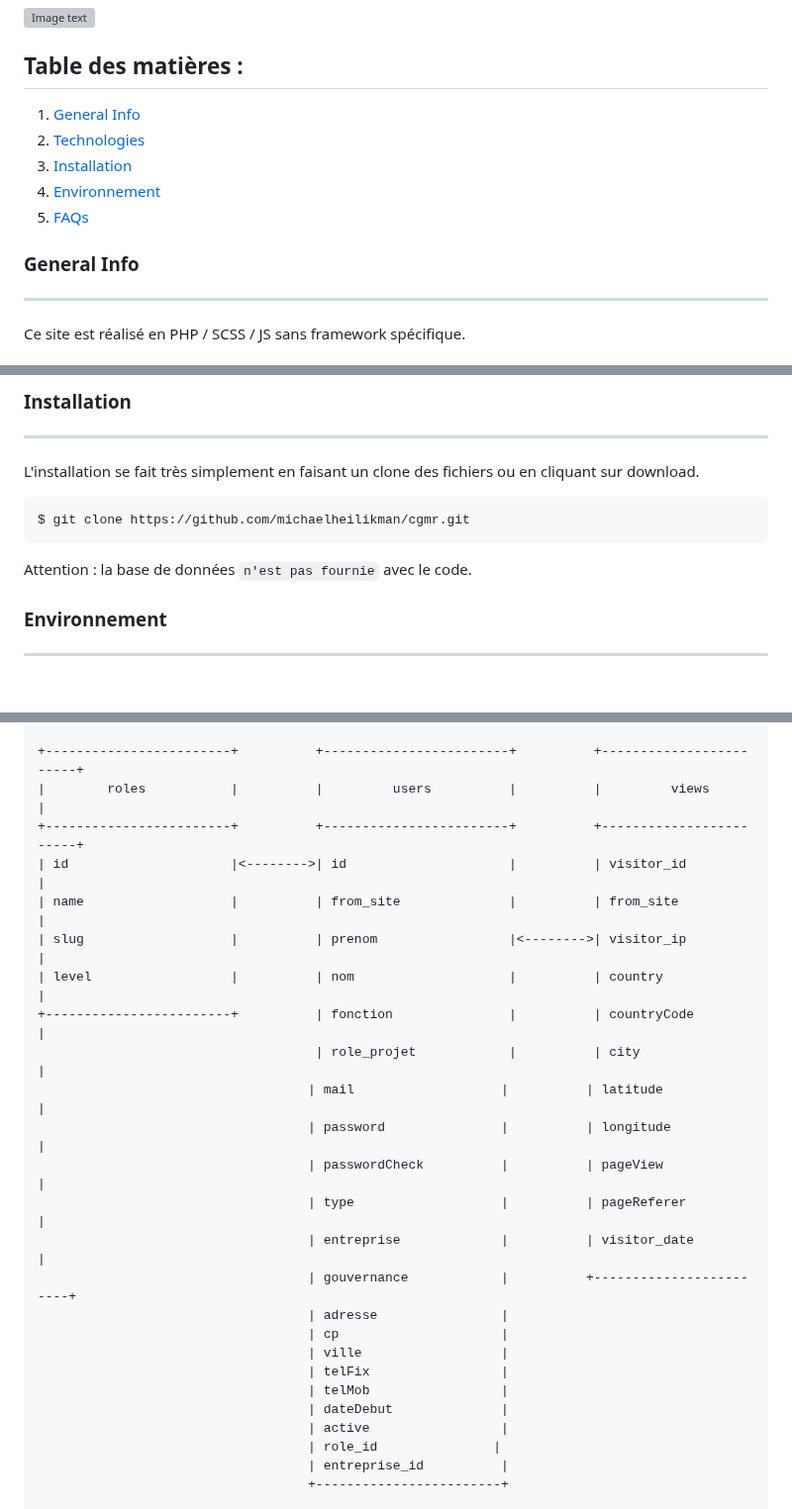
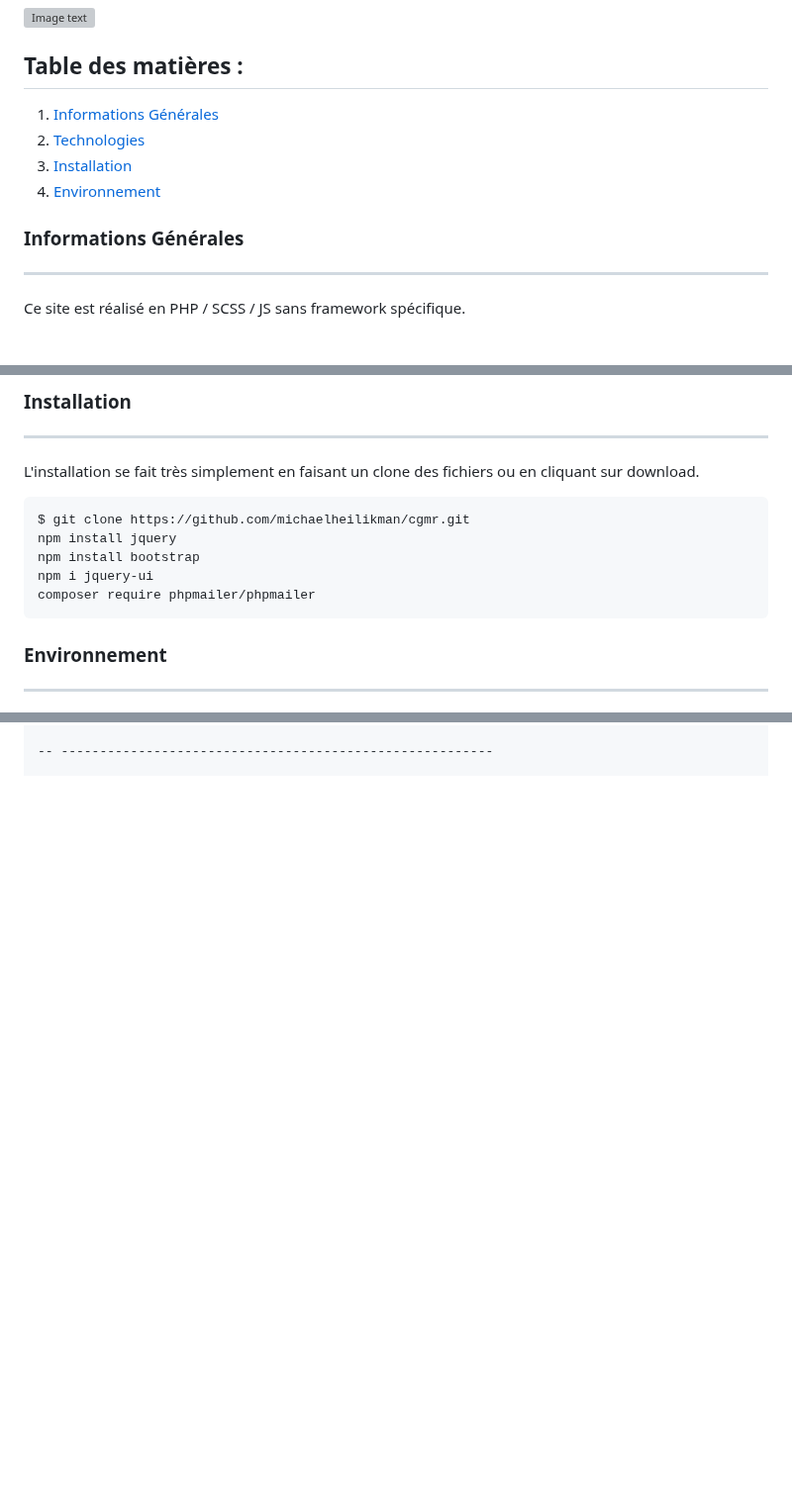
Before and after one commit to michaelheilikman/cgmr, a Markdown page: README.md, 3 parts joined by grey strips. Shown at 99% size. Drawn GitHub-style; blank space fills up the shorter version; grey boxes are pictures that could not be loaded.

````diff
--- a/README.md
+++ b/README.md
@@ -2,14 +2,13 @@
 <img src="https://cgmr.fr/img/ebeniste.png" width="300" alt="Image text">
 
 ## Table des matières :
-1. [General Info](#general-info)
+1. [Informations Générales](#general-info)
 2. [Technologies](#technologies)
 3. [Installation](#installation)
 4. [Environnement](#environnement)
-5. [FAQs](#faqs)
 
 
-### General Info
+### Informations Générales
 ***
 Ce site est réalisé en PHP / SCSS / JS sans framework spécifique.
 
@@ -25,8 +24,11 @@ A list of technologies used within the project:
 L'installation se fait très simplement en faisant un clone des fichiers ou en cliquant sur download.
 ```
 $ git clone https://github.com/michaelheilikman/cgmr.git
+npm install jquery
+npm install bootstrap
+npm i jquery-ui
+composer require phpmailer/phpmailer
 ```
-Attention : la base de données ```n'est pas fournie``` avec le code.
 
 ### Environnement
 ***
@@ -166,27 +92,3 @@ $database = $_ENV['DB_NAME'];
 
-+------------------------+          +------------------------+          +------------------------+
-|        roles           |          |         users          |          |         views          |
-+------------------------+          +------------------------+          +------------------------+
-| id                     |<-------->| id                     |          | visitor_id             |
-| name                   |          | from_site              |          | from_site              |
-| slug                   |          | prenom                 |<-------->| visitor_ip             |
-| level                  |          | nom                    |          | country                |
-+------------------------+          | fonction               |          | countryCode            |
-                                    | role_projet            |          | city                   |
-                                   | mail                   |          | latitude               |
-                                   | password               |          | longitude              |
-                                   | passwordCheck          |          | pageView               |
-                                   | type                   |          | pageReferer            |
-                                   | entreprise             |          | visitor_date           |
-                                   | gouvernance            |          +------------------------+
-                                   | adresse                |
-                                   | cp                     |
-                                   | ville                  |
-                                   | telFix                 |
-                                   | telMob                 |
-                                   | dateDebut              |
-                                   | active                 |
-                                   | role_id               |
-                                   | entreprise_id          |
-                                   +------------------------+
+-- --------------------------------------------------------
 
````
Also changed, not shown: other parts of README.md (+315 -131 lines).
